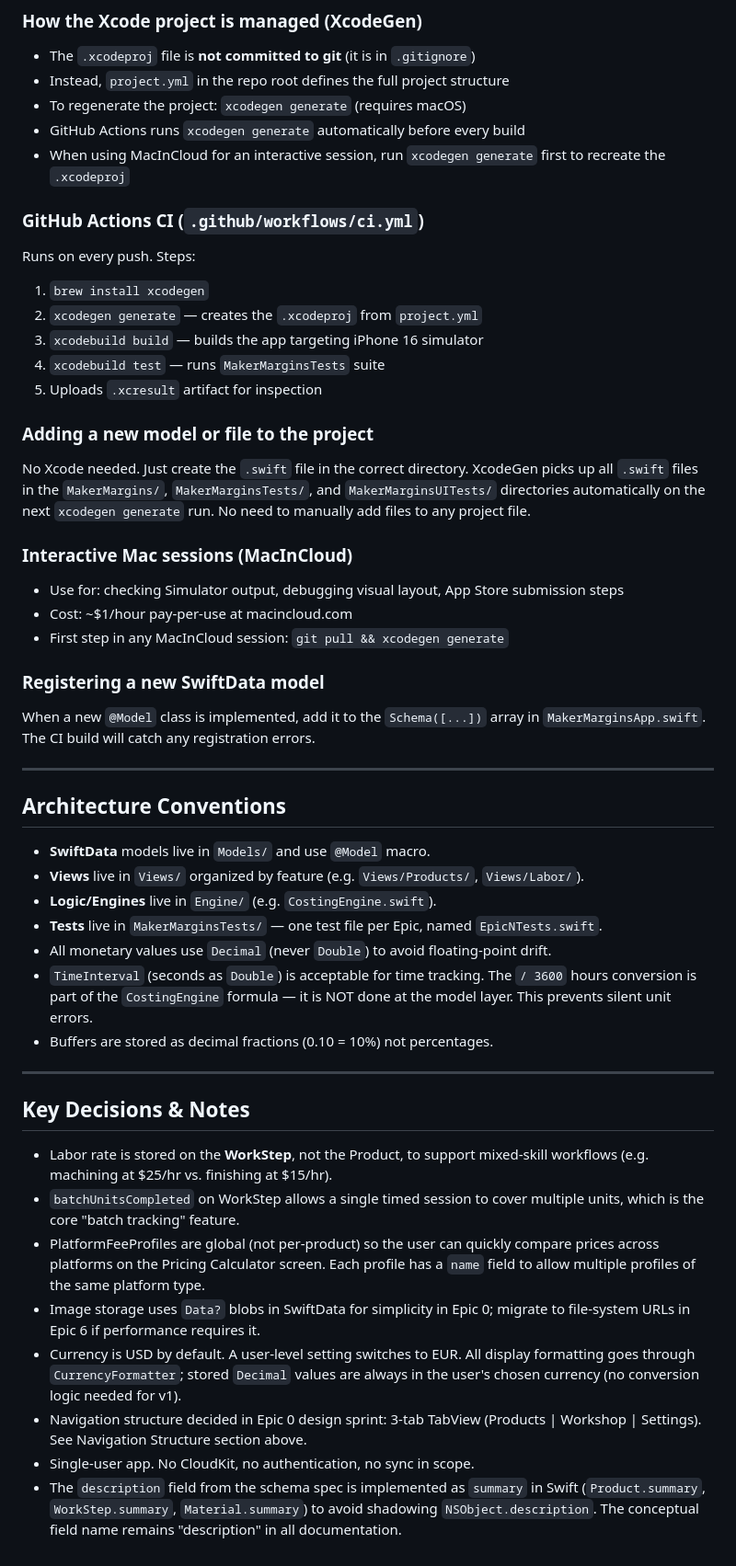
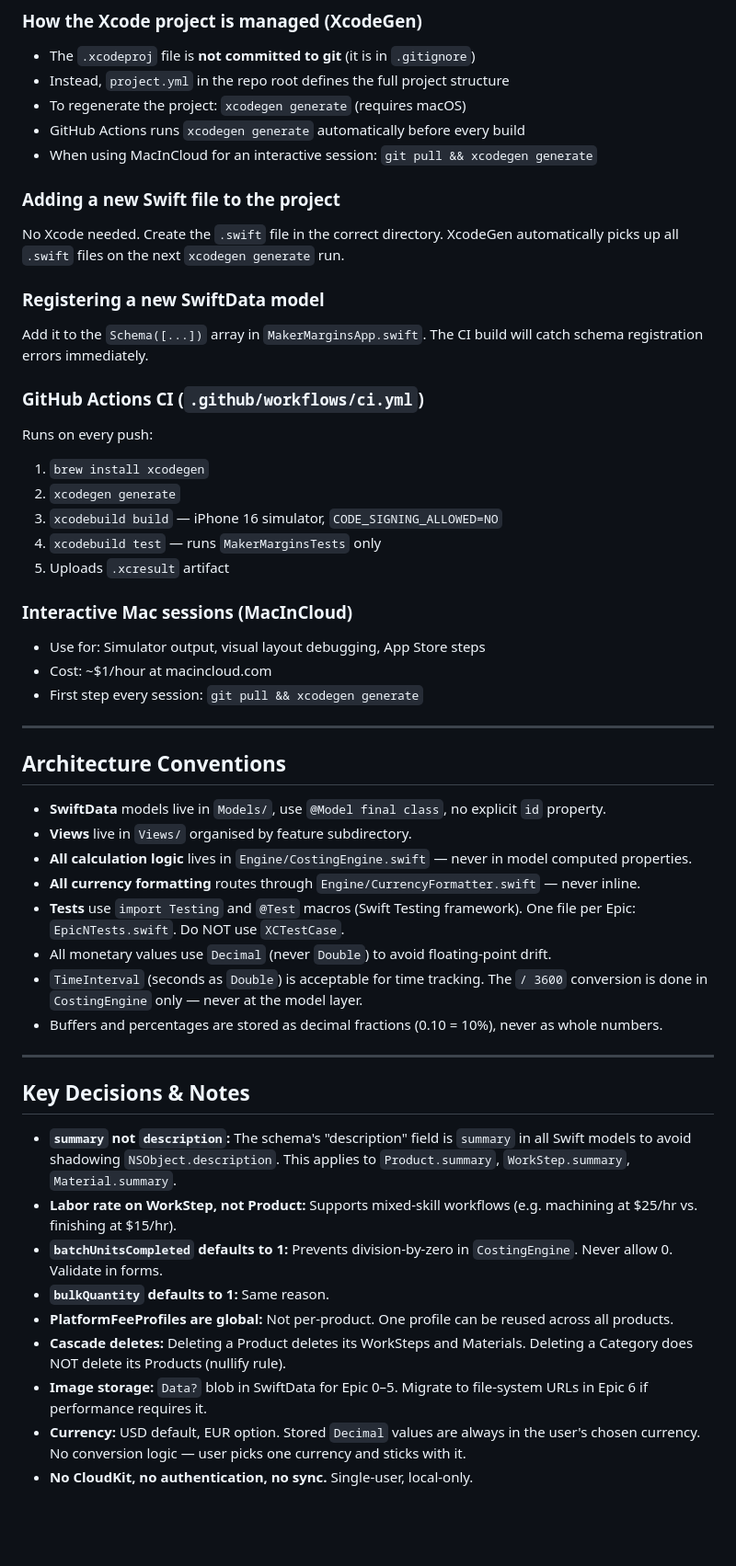
Before and after one commit to PushTheEnvelopeAI/MakerMargins, a Markdown page: CLAUDE.md, the part around one of its changes. Shown at 92% size. Rendered like a GitHub page; blank space fills up the shorter version.

```diff
--- a/CLAUDE.md
+++ b/CLAUDE.md
@@ -271,48 +294,50 @@ TabView {
 - Instead, `project.yml` in the repo root defines the full project structure
 - To regenerate the project: `xcodegen generate` (requires macOS)
 - GitHub Actions runs `xcodegen generate` automatically before every build
-- When using MacInCloud for an interactive session, run `xcodegen generate` first to recreate the `.xcodeproj`
+- When using MacInCloud for an interactive session: `git pull && xcodegen generate`
+
+### Adding a new Swift file to the project
+No Xcode needed. Create the `.swift` file in the correct directory. XcodeGen automatically picks up all `.swift` files on the next `xcodegen generate` run.
+
+### Registering a new SwiftData model
+Add it to the `Schema([...])` array in `MakerMarginsApp.swift`. The CI build will catch schema registration errors immediately.
 
 ### GitHub Actions CI (`.github/workflows/ci.yml`)
-Runs on every push. Steps:
+Runs on every push:
 1. `brew install xcodegen`
-2. `xcodegen generate` — creates the `.xcodeproj` from `project.yml`
-3. `xcodebuild build` — builds the app targeting iPhone 16 simulator
-4. `xcodebuild test` — runs `MakerMarginsTests` suite
-5. Uploads `.xcresult` artifact for inspection
-
-### Adding a new model or file to the project
-No Xcode needed. Just create the `.swift` file in the correct directory. XcodeGen picks up all `.swift` files in the `MakerMargins/`, `MakerMarginsTests/`, and `MakerMarginsUITests/` directories automatically on the next `xcodegen generate` run. No need to manually add files to any project file.
+2. `xcodegen generate`
+3. `xcodebuild build` — iPhone 16 simulator, `CODE_SIGNING_ALLOWED=NO`
+4. `xcodebuild test` — runs `MakerMarginsTests` only
+5. Uploads `.xcresult` artifact
 
 ### Interactive Mac sessions (MacInCloud)
-- Use for: checking Simulator output, debugging visual layout, App Store submission steps
-- Cost: ~$1/hour pay-per-use at macincloud.com
-- First step in any MacInCloud session: `git pull && xcodegen generate`
-
-### Registering a new SwiftData model
-When a new `@Model` class is implemented, add it to the `Schema([...])` array in `MakerMarginsApp.swift`. The CI build will catch any registration errors.
+- Use for: Simulator output, visual layout debugging, App Store steps
+- Cost: ~$1/hour at macincloud.com
+- First step every session: `git pull && xcodegen generate`
 
 ---
 
 ## Architecture Conventions
 
-- **SwiftData** models live in `Models/` and use `@Model` macro.
-- **Views** live in `Views/` organized by feature (e.g. `Views/Products/`, `Views/Labor/`).
-- **Logic/Engines** live in `Engine/` (e.g. `CostingEngine.swift`).
-- **Tests** live in `MakerMarginsTests/` — one test file per Epic, named `EpicNTests.swift`.
+- **SwiftData** models live in `Models/`, use `@Model final class`, no explicit `id` property.
+- **Views** live in `Views/` organised by feature subdirectory.
+- **All calculation logic** lives in `Engine/CostingEngine.swift` — never in model computed properties.
+- **All currency formatting** routes through `Engine/CurrencyFormatter.swift` — never inline.
+- **Tests** use `import Testing` and `@Test` macros (Swift Testing framework). One file per Epic: `EpicNTests.swift`. Do NOT use `XCTestCase`.
 - All monetary values use `Decimal` (never `Double`) to avoid floating-point drift.
-- `TimeInterval` (seconds as `Double`) is acceptable for time tracking. The `/ 3600` hours conversion is part of the `CostingEngine` formula — it is NOT done at the model layer. This prevents silent unit errors.
-- Buffers are stored as decimal fractions (0.10 = 10%) not percentages.
+- `TimeInterval` (seconds as `Double`) is acceptable for time tracking. The `/ 3600` conversion is done in `CostingEngine` only — never at the model layer.
+- Buffers and percentages are stored as decimal fractions (0.10 = 10%), never as whole numbers.
 
 ---
 
 ## Key Decisions & Notes
 
-- Labor rate is stored on the **WorkStep**, not the Product, to support mixed-skill workflows (e.g. machining at $25/hr vs. finishing at $15/hr).
-- `batchUnitsCompleted` on WorkStep allows a single timed session to cover multiple units, which is the core "batch tracking" feature.
-- PlatformFeeProfiles are global (not per-product) so the user can quickly compare prices across platforms on the Pricing Calculator screen. Each profile has a `name` field to allow multiple profiles of the same platform type.
-- Image storage uses `Data?` blobs in SwiftData for simplicity in Epic 0; migrate to file-system URLs in Epic 6 if performance requires it.
-- Currency is USD by default. A user-level setting switches to EUR. All display formatting goes through `CurrencyFormatter`; stored `Decimal` values are always in the user's chosen currency (no conversion logic needed for v1).
-- Navigation structure decided in Epic 0 design sprint: 3-tab TabView (Products | Workshop | Settings). See Navigation Structure section above.
-- Single-user app. No CloudKit, no authentication, no sync in scope.
-- The `description` field from the schema spec is implemented as `summary` in Swift (`Product.summary`, `WorkStep.summary`, `Material.summary`) to avoid shadowing `NSObject.description`. The conceptual field name remains "description" in all documentation.
+- **`summary` not `description`:** The schema's "description" field is `summary` in all Swift models to avoid shadowing `NSObject.description`. This applies to `Product.summary`, `WorkStep.summary`, `Material.summary`.
+- **Labor rate on WorkStep, not Product:** Supports mixed-skill workflows (e.g. machining at $25/hr vs. finishing at $15/hr).
+- **`batchUnitsCompleted` defaults to 1:** Prevents division-by-zero in `CostingEngine`. Never allow 0. Validate in forms.
+- **`bulkQuantity` defaults to 1:** Same reason.
+- **PlatformFeeProfiles are global:** Not per-product. One profile can be reused across all products.
+- **Cascade deletes:** Deleting a Product deletes its WorkSteps and Materials. Deleting a Category does NOT delete its Products (nullify rule).
+- **Image storage:** `Data?` blob in SwiftData for Epic 0–5. Migrate to file-system URLs in Epic 6 if performance requires it.
+- **Currency:** USD default, EUR option. Stored `Decimal` values are always in the user's chosen currency. No conversion logic — user picks one currency and sticks with it.
+- **No CloudKit, no authentication, no sync.** Single-user, local-only.
```
Also changed, not shown: other parts of CLAUDE.md (+116 -93 lines).
